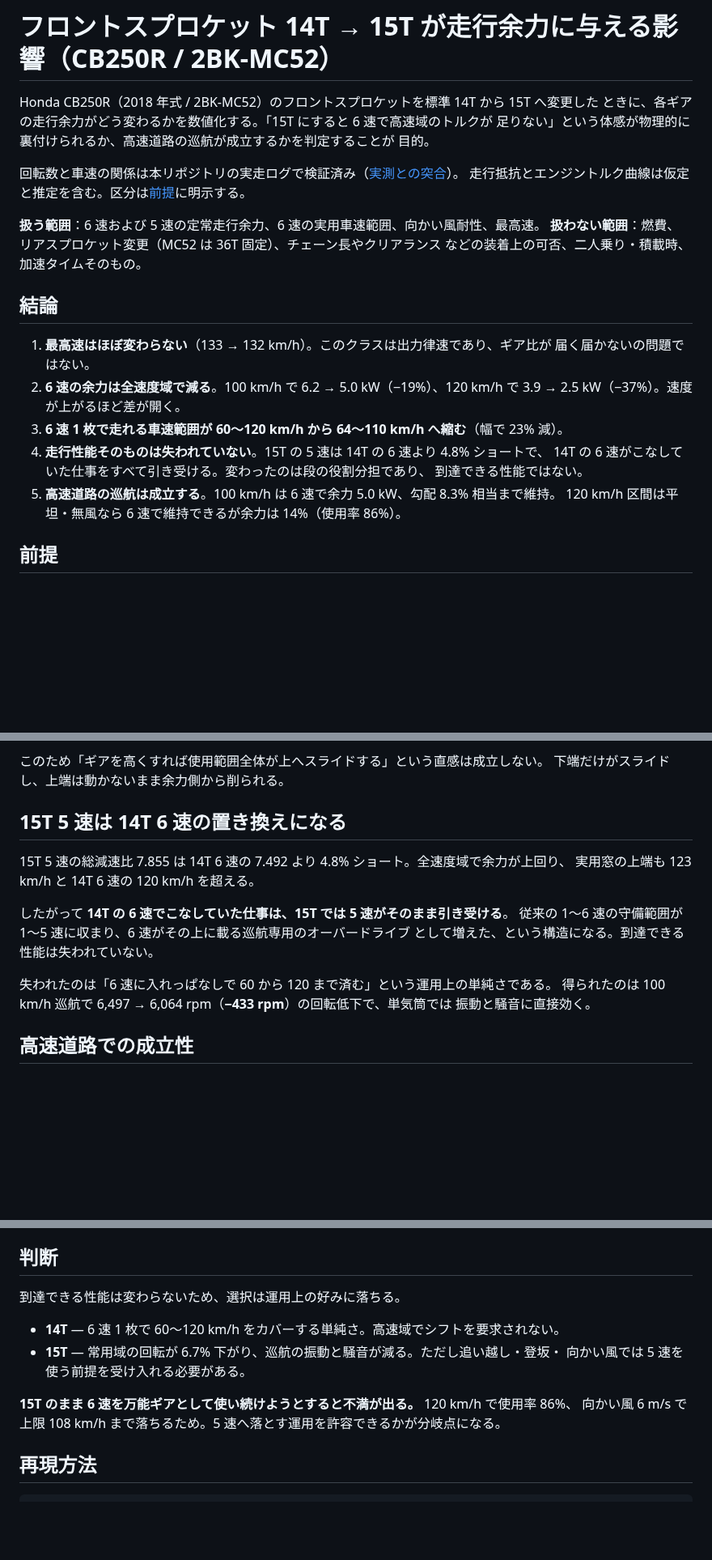
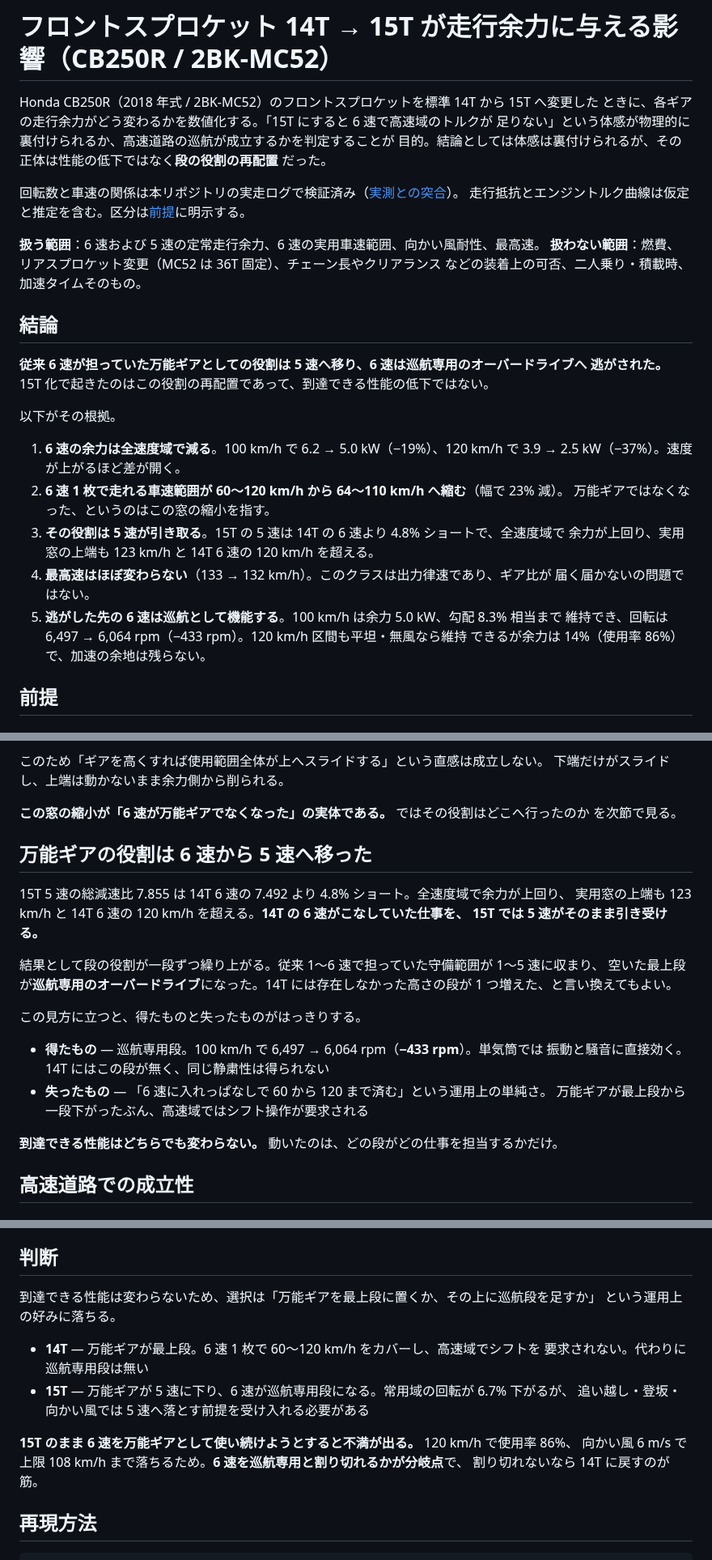
Before and after one commit to k4n4ch/mc52obd, a Markdown page: GEARING.md, 3 parts joined by grey strips. Shown at 81% size. GitHub-like rendering; blank space fills up the shorter version.

Commit message:
結論を「万能ギアの役割が6速から5速へ移った」で立て直す
「性能は失われていない」という否定形より、何が起きたかを能動形で言う方が
正確。結論の一文を冒頭に出し、番号項目をその根拠として並べ直した。

Co-Authored-By: Claude Opus 5 <noreply@anthropic.com>

```diff
--- a/GEARING.md
+++ b/GEARING.md
@@ -3,7 +3,8 @@
 Honda CB250R（2018 年式 / 2BK-MC52）のフロントスプロケットを標準 14T から 15T へ変更した
 ときに、各ギアの走行余力がどう変わるかを数値化する。「15T にすると 6 速で高速域のトルクが
 足りない」という体感が物理的に裏付けられるか、高速道路の巡航が成立するかを判定することが
-目的。
+目的。結論としては体感は裏付けられるが、その正体は性能の低下ではなく**段の役割の再配置**
+だった。
 
 回転数と車速の関係は本リポジトリの実走ログで検証済み（[実測との突合](#実測との突合)）。
 走行抵抗とエンジントルク曲線は仮定と推定を含む。区分は[前提](#前提)に明示する。
@@ -14,16 +15,22 @@ Honda CB250R（2018 年式 / 2BK-MC52）のフロントスプロケットを標
 
 ## 結論
 
-1. **最高速はほぼ変わらない**（133 → 132 km/h）。このクラスは出力律速であり、ギア比が
+**従来 6 速が担っていた万能ギアとしての役割は 5 速へ移り、6 速は巡航専用のオーバードライブへ
+逃がされた。** 15T 化で起きたのはこの役割の再配置であって、到達できる性能の低下ではない。
+
+以下がその根拠。
+
+1. **6 速の余力は全速度域で減る**。100 km/h で 6.2 → 5.0 kW（−19%）、120 km/h で
+   3.9 → 2.5 kW（−37%）。速度が上がるほど差が開く。
+2. **6 速 1 枚で走れる車速範囲が 60〜120 km/h から 64〜110 km/h へ縮む**（幅で 23% 減）。
+   万能ギアではなくなった、というのはこの窓の縮小を指す。
+3. **その役割は 5 速が引き取る**。15T の 5 速は 14T の 6 速より 4.8% ショートで、全速度域で
+   余力が上回り、実用窓の上端も 123 km/h と 14T 6 速の 120 km/h を超える。
+4. **最高速はほぼ変わらない**（133 → 132 km/h）。このクラスは出力律速であり、ギア比が
    届く届かないの問題ではない。
-2. **6 速の余力は全速度域で減る**。100 km/h で 6.2 → 5.0 kW（−19%）、120 km/h で
-   3.9 → 2.5 kW（−37%）。速度が上がるほど差が開く。
-3. **6 速 1 枚で走れる車速範囲が 60〜120 km/h から 64〜110 km/h へ縮む**（幅で 23% 減）。
-4. **走行性能そのものは失われていない**。15T の 5 速は 14T の 6 速より 4.8% ショートで、
-   14T の 6 速がこなしていた仕事をすべて引き受ける。変わったのは段の役割分担であり、
-   到達できる性能ではない。
-5. **高速道路の巡航は成立する**。100 km/h は 6 速で余力 5.0 kW、勾配 8.3% 相当まで維持。
-   120 km/h 区間は平坦・無風なら 6 速で維持できるが余力は 14%（使用率 86%）。
+5. **逃がした先の 6 速は巡航として機能する**。100 km/h は余力 5.0 kW、勾配 8.3% 相当まで
+   維持でき、回転は 6,497 → 6,064 rpm（−433 rpm）。120 km/h 区間も平坦・無風なら維持
+   できるが余力は 14%（使用率 86%）で、加速の余地は残らない。
 
 ## 前提
 
@@ -168,18 +175,27 @@ CdA は結論への影響が大きいため[感度](#cda-感度)を示す。た
 このため「ギアを高くすれば使用範囲全体が上へスライドする」という直感は成立しない。
 下端だけがスライドし、上端は動かないまま余力側から削られる。
 
-## 15T 5 速は 14T 6 速の置き換えになる
+**この窓の縮小が「6 速が万能ギアでなくなった」の実体である。** ではその役割はどこへ行ったのか
+を次節で見る。
+
+## 万能ギアの役割は 6 速から 5 速へ移った
 
 15T 5 速の総減速比 7.855 は 14T 6 速の 7.492 より 4.8% ショート。全速度域で余力が上回り、
-実用窓の上端も 123 km/h と 14T 6 速の 120 km/h を超える。
+実用窓の上端も 123 km/h と 14T 6 速の 120 km/h を超える。**14T の 6 速がこなしていた仕事を、
+15T では 5 速がそのまま引き受ける。**
 
-したがって **14T の 6 速でこなしていた仕事は、15T では 5 速がそのまま引き受ける**。
-従来の 1〜6 速の守備範囲が 1〜5 速に収まり、6 速がその上に載る巡航専用のオーバードライブ
-として増えた、という構造になる。到達できる性能は失われていない。
+結果として段の役割が一段ずつ繰り上がる。従来 1〜6 速で担っていた守備範囲が 1〜5 速に収まり、
+空いた最上段が**巡航専用のオーバードライブ**になった。14T には存在しなかった高さの段が
+1 つ増えた、と言い換えてもよい。
 
-失われたのは「6 速に入れっぱなしで 60 から 120 まで済む」という運用上の単純さである。
-得られたのは 100 km/h 巡航で 6,497 → 6,064 rpm（**−433 rpm**）の回転低下で、単気筒では
-振動と騒音に直接効く。
+この見方に立つと、得たものと失ったものがはっきりする。
+
+- **得たもの** — 巡航専用段。100 km/h で 6,497 → 6,064 rpm（**−433 rpm**）。単気筒では
+  振動と騒音に直接効く。14T にはこの段が無く、同じ静粛性は得られない
+- **失ったもの** — 「6 速に入れっぱなしで 60 から 120 まで済む」という運用上の単純さ。
+  万能ギアが最上段から一段下がったぶん、高速域ではシフト操作が要求される
+
+**到達できる性能はどちらでも変わらない。** 動いたのは、どの段がどの仕事を担当するかだけ。
 
 ## 高速道路での成立性
 
@@ -263,14 +279,17 @@ OBD 車速 ÷ 0.935 で求めた（車速センサはファイナル上流にあ
 
 ## 判断
 
-到達できる性能は変わらないため、選択は運用上の好みに落ちる。
+到達できる性能は変わらないため、選択は「万能ギアを最上段に置くか、その上に巡航段を足すか」
+という運用上の好みに落ちる。
 
-- **14T** — 6 速 1 枚で 60〜120 km/h をカバーする単純さ。高速域でシフトを要求されない。
-- **15T** — 常用域の回転が 6.7% 下がり、巡航の振動と騒音が減る。ただし追い越し・登坂・
-  向かい風では 5 速を使う前提を受け入れる必要がある。
+- **14T** — 万能ギアが最上段。6 速 1 枚で 60〜120 km/h をカバーし、高速域でシフトを
+  要求されない。代わりに巡航専用段は無い
+- **15T** — 万能ギアが 5 速に下り、6 速が巡航専用段になる。常用域の回転が 6.7% 下がるが、
+  追い越し・登坂・向かい風では 5 速へ落とす前提を受け入れる必要がある
 
 **15T のまま 6 速を万能ギアとして使い続けようとすると不満が出る。** 120 km/h で使用率 86%、
-向かい風 6 m/s で上限 108 km/h まで落ちるため。5 速へ落とす運用を許容できるかが分岐点になる。
+向かい風 6 m/s で上限 108 km/h まで落ちるため。**6 速を巡航専用と割り切れるかが分岐点**で、
+割り切れないなら 14T に戻すのが筋。
 
 ## 再現方法
 
```
Also changed, not shown: HANDOFF.md (+2 -1 lines).
